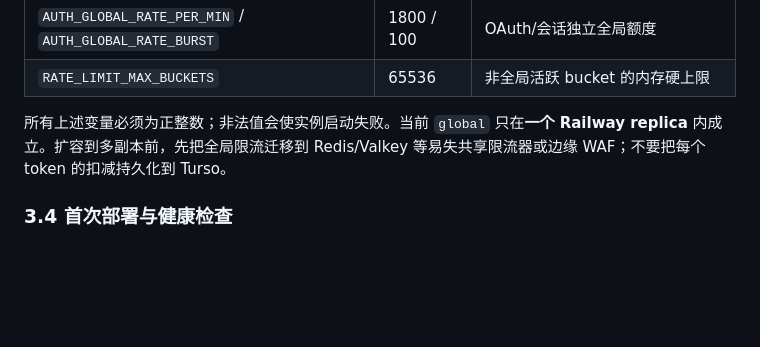
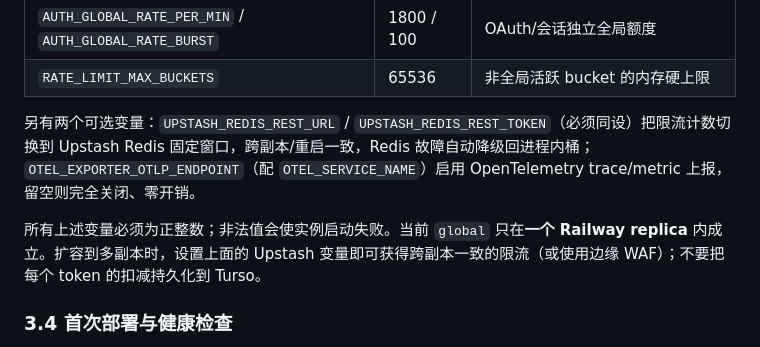
Before and after one commit to hikariming/dshfind, a Markdown page: docs/deployment-railway-vercel.zh-CN.md, the part around the change. Rendered like a GitHub page; blank space fills up the shorter version.

Commit message:
docs(deploy): 中文部署文档补 Upstash Redis 与 OTel 可选变量

```diff
--- a/docs/deployment-railway-vercel.zh-CN.md
+++ b/docs/deployment-railway-vercel.zh-CN.md
@@ -123,7 +123,9 @@ Railway 会自动注入 `PORT`。在 Git 部署中还会注入 `RAILWAY_GIT_COMM
 | `AUTH_GLOBAL_RATE_PER_MIN` / `AUTH_GLOBAL_RATE_BURST` | 1800 / 100 | OAuth/会话独立全局额度 |
 | `RATE_LIMIT_MAX_BUCKETS` | 65536 | 非全局活跃 bucket 的内存硬上限 |
 
-所有上述变量必须为正整数；非法值会使实例启动失败。当前 `global` 只在**一个 Railway replica** 内成立。扩容到多副本前，先把全局限流迁移到 Redis/Valkey 等易失共享限流器或边缘 WAF；不要把每个 token 的扣减持久化到 Turso。
+另有两个可选变量：`UPSTASH_REDIS_REST_URL` / `UPSTASH_REDIS_REST_TOKEN`（必须同设）把限流计数切换到 Upstash Redis 固定窗口，跨副本/重启一致，Redis 故障自动降级回进程内桶；`OTEL_EXPORTER_OTLP_ENDPOINT`（配 `OTEL_SERVICE_NAME`）启用 OpenTelemetry trace/metric 上报，留空则完全关闭、零开销。
+
+所有上述变量必须为正整数；非法值会使实例启动失败。当前 `global` 只在**一个 Railway replica** 内成立。扩容到多副本时，设置上面的 Upstash 变量即可获得跨副本一致的限流（或使用边缘 WAF）；不要把每个 token 的扣减持久化到 Turso。
 
 ### 3.4 首次部署与健康检查
 
```
